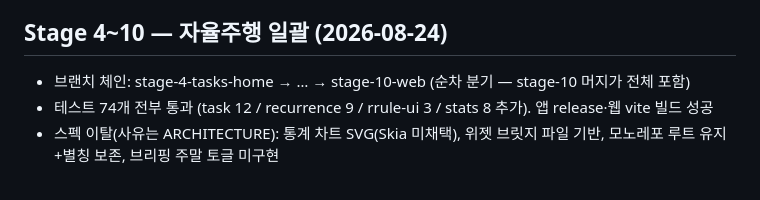
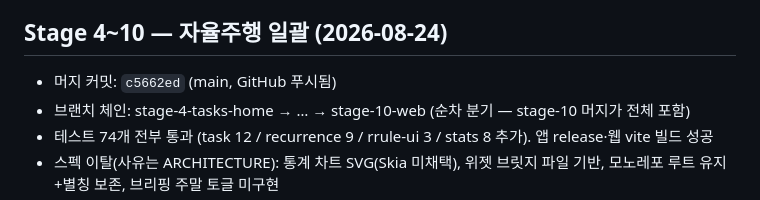
Before and after one commit to choijunhuk/chrona, a Markdown page: docs/PROGRESS.md, the part around the change. GitHub-like rendering.

Commit message:
docs: record stages 3-10 merge commit
Co-Authored-By: Claude Fable 5 <noreply@anthropic.com>
Claude-Session: https://claude.ai/code/session_01Gxtgd9YsvUmJFAyp8YqrqZ

```diff
--- a/docs/PROGRESS.md
+++ b/docs/PROGRESS.md
@@ -58,6 +58,7 @@
 
 ## Stage 4~10 — 자율주행 일괄 (2026-08-24)
 
+- 머지 커밋: `c5662ed` (main, GitHub 푸시됨)
 - 브랜치 체인: stage-4-tasks-home → … → stage-10-web (순차 분기 — stage-10 머지가 전체 포함)
 - 테스트 74개 전부 통과 (task 12 / recurrence 9 / rrule-ui 3 / stats 8 추가). 앱 release·웹 vite 빌드 성공
 - 스펙 이탈(사유는 ARCHITECTURE): 통계 차트 SVG(Skia 미채택), 위젯 브릿지 파일 기반, 모노레포 루트 유지+별칭 보존, 브리핑 주말 토글 미구현
```
